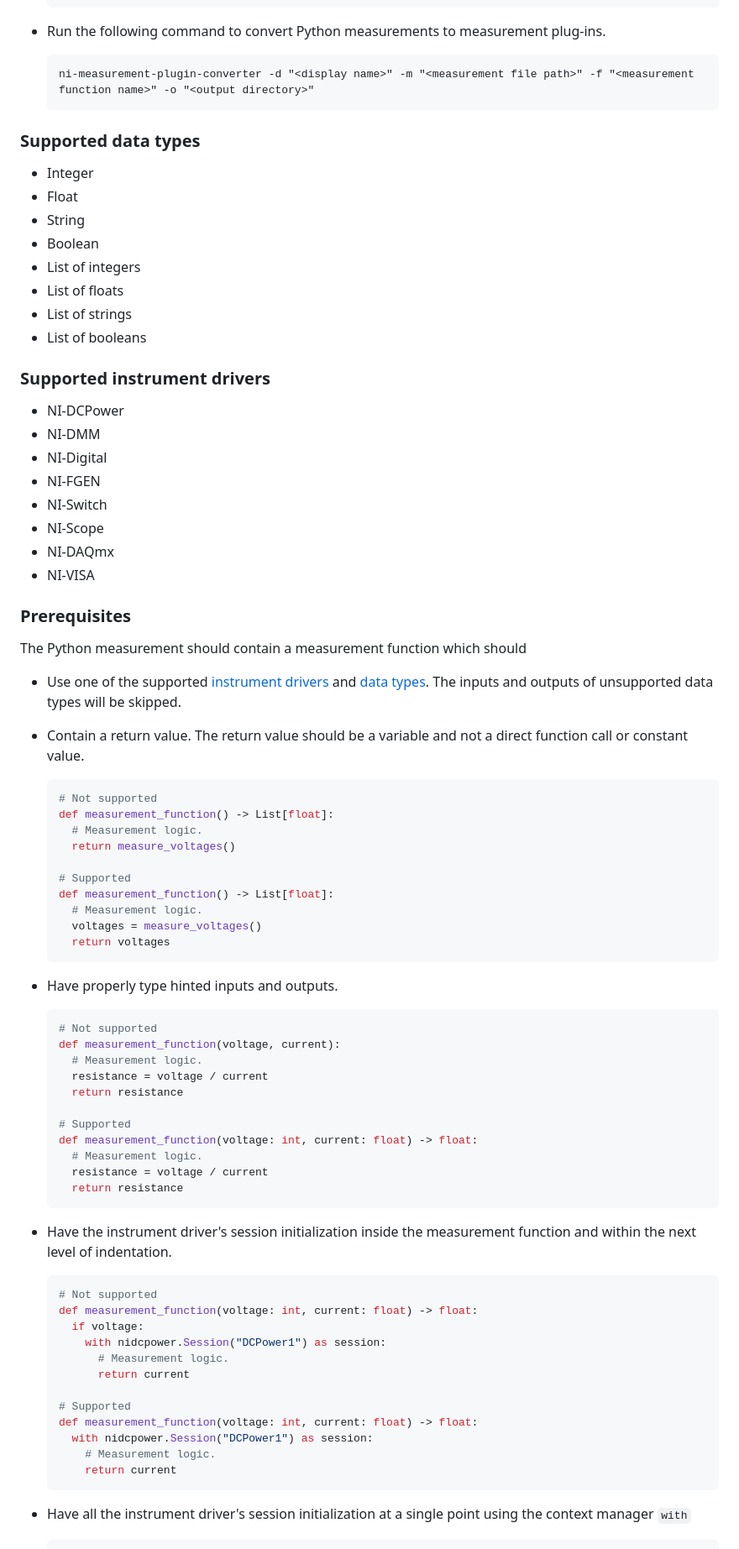
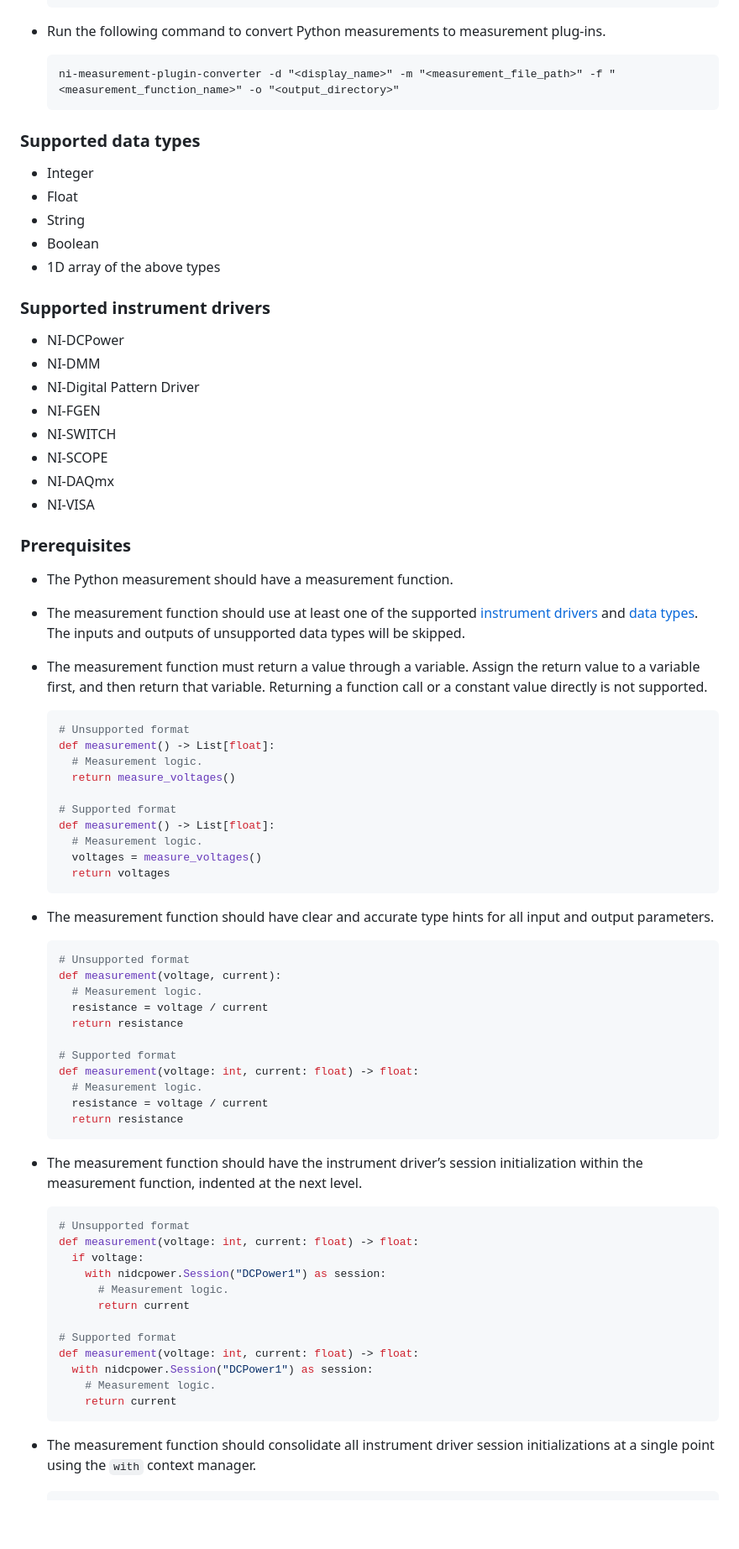
Before and after one commit to ni/measurement-plugin-converter-python, a Markdown page: src/converter/README.md, the part around one of its changes. Shown at 84% size. Rendered like a GitHub page; blank space fills up the shorter version.

Commit message:
docs: update package level READMEs

````diff
--- a/src/converter/README.md
+++ b/src/converter/README.md
@@ -53,7 +53,7 @@
 - Run the following command to convert Python measurements to measurement plug-ins.
 
   ```cmd
-  ni-measurement-plugin-converter -d "<display name>" -m "<measurement file path>" -f "<measurement function name>" -o "<output directory>"
+  ni-measurement-plugin-converter -d "<display_name>" -m "<measurement_file_path>" -f "<measurement_function_name>" -o "<output_directory>"
   ```
 
 ### Supported data types
@@ -62,75 +62,73 @@
 - Float
 - String
 - Boolean
-- List of integers
-- List of floats
-- List of strings
-- List of booleans
+- 1D array of the above types
 
 ### Supported instrument drivers
 
 - NI-DCPower
 - NI-DMM
-- NI-Digital
+- NI-Digital Pattern Driver
 - NI-FGEN
-- NI-Switch
-- NI-Scope
+- NI-SWITCH
+- NI-SCOPE
 - NI-DAQmx
 - NI-VISA
 
 ### Prerequisites
 
-The Python measurement should contain a measurement function which should
-
-- Use one of the supported [instrument drivers](#supported-instrument-drivers) and [data types](#supported-data-types). The inputs and outputs of unsupported data types will be skipped.
-- Contain a return value. The return value should be a variable and not a direct function call or constant value.
+- The Python measurement should have a measurement function.
+- The measurement function should use at least one of the supported [instrument drivers](#supported-instrument-drivers) and [data types](#supported-data-types).
+  The inputs and outputs of unsupported data types will be skipped.
+- The measurement function must return a value through a variable. Assign the return value to a variable first, and then return that variable.
+  Returning a function call or a constant value directly is not supported.
 
   ```py
-  # Not supported
-  def measurement_function() -> List[float]:
+  # Unsupported format
+  def measurement() -> List[float]:
     # Measurement logic.
     return measure_voltages()
 
-  # Supported
-  def measurement_function() -> List[float]:
+  # Supported format
+  def measurement() -> List[float]:
     # Measurement logic.
     voltages = measure_voltages()
     return voltages
   ```
 
-- Have properly type hinted inputs and outputs.
+- The measurement function should have clear and accurate type hints for all input and output parameters.
 
   ```py
-  # Not supported
-  def measurement_function(voltage, current):
+  # Unsupported format
+  def measurement(voltage, current):
     # Measurement logic.
     resistance = voltage / current
     return resistance
 
-  # Supported
-  def measurement_function(voltage: int, current: float) -> float:
+  # Supported format
+  def measurement(voltage: int, current: float) -> float:
     # Measurement logic.
     resistance = voltage / current
     return resistance
   ```
 
-- Have the instrument driver's session initialization inside the measurement function and within the next level of indentation.
+- The measurement function should have the instrument driver’s session initialization within the measurement function, indented at the next level.
 
   ```py
-  # Not supported
-  def measurement_function(voltage: int, current: float) -> float:
+  # Unsupported format
+  def measurement(voltage: int, current: float) -> float:
     if voltage:
       with nidcpower.Session("DCPower1") as session:
         # Measurement logic.
         return current
 
-  # Supported
-  def measurement_function(voltage: int, current: float) -> float:
+  # Supported format
+  def measurement(voltage: int, current: float) -> float:
     with nidcpower.Session("DCPower1") as session:
       # Measurement logic.
       return current
   ```
 
-- Have all the instrument driver's session initialization at a single point using the context manager `with`
+- The measurement function should consolidate all instrument driver session initializations at a single point using the `with` context manager.
 
   ```py
````
Also changed, not shown: other parts of src/converter/README.md (+27 -17 lines), README.md (+1 -4 lines), src/ui_creator/README.md (+30 -32 lines).
